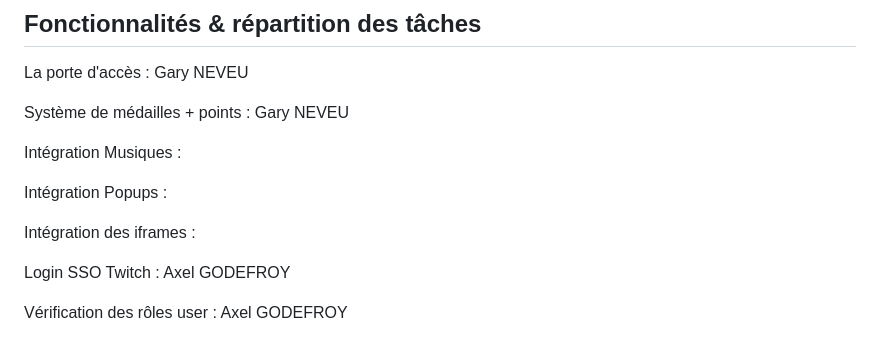
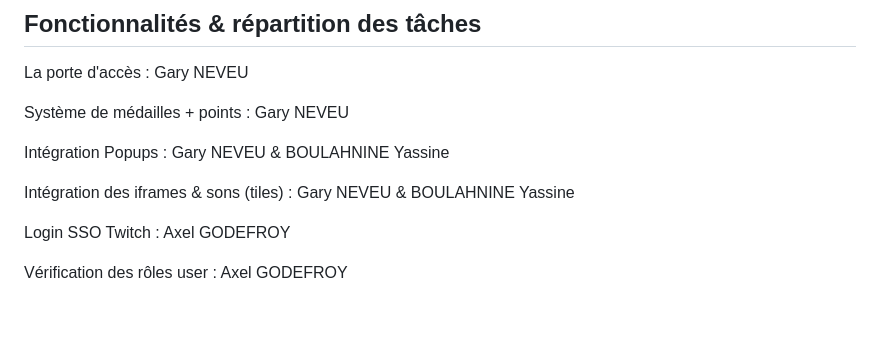
Before and after one commit to Axel77g/hackathon-ges-2024, a Markdown page: README.md, the part around the change. Rendered like a GitHub page; blank space fills up the shorter version.

```diff
--- a/README.md
+++ b/README.md
@@ -82,11 +82,9 @@ La porte d'accès : Gary NEVEU
 
 Système de médailles + points : Gary NEVEU
 
-Intégration Musiques :
+Intégration Popups : Gary NEVEU & BOULAHNINE Yassine
 
-Intégration Popups :
-
-Intégration des iframes :
+Intégration des iframes & sons (tiles) : Gary NEVEU & BOULAHNINE Yassine
 
 Login SSO Twitch : Axel GODEFROY
 
```
